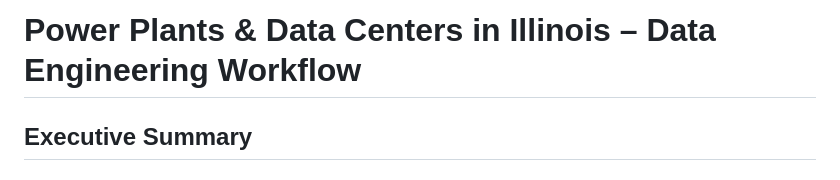
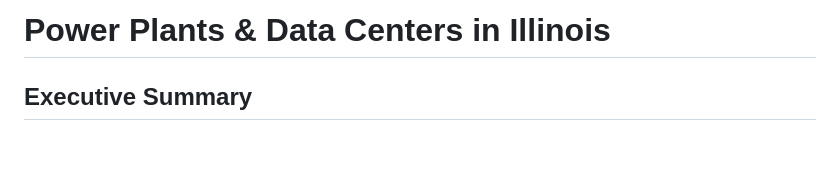
Before and after one commit to rbhughes/power_puddle, a Markdown page: README.md, the part around the change. Drawn GitHub-style; blank space fills up the shorter version.

Commit message:
just changed title

```diff
--- a/README.md
+++ b/README.md
@@ -1,4 +1,4 @@
-# Power Plants & Data Centers in Illinois – Data Engineering Workflow
+# Power Plants & Data Centers in Illinois
 
 ## Executive Summary
 
```
